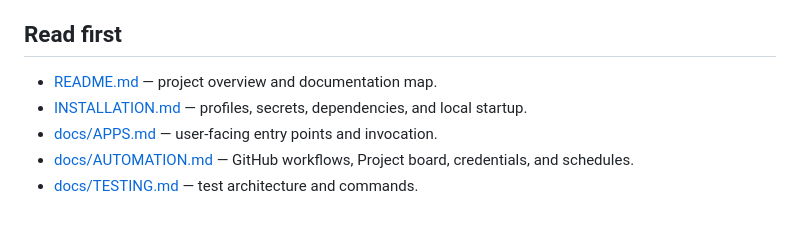
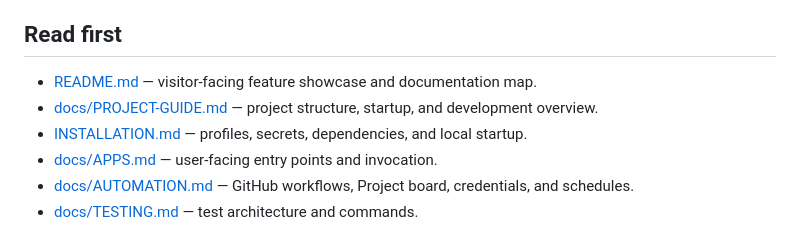
Before and after one commit to Flop0333/AutoHotkey, a Markdown page: AGENTS.md, the part around the change. Drawn GitHub-style.

```diff
--- a/AGENTS.md
+++ b/AGENTS.md
@@ -4,7 +4,8 @@ This is an AutoHotkey v2 productivity suite for Windows. Keep changes scoped, pr
 
 ## Read first
 
-- [README.md](README.md) — project overview and documentation map.
+- [README.md](README.md) — visitor-facing feature showcase and documentation map.
+- [docs/PROJECT-GUIDE.md](docs/PROJECT-GUIDE.md) — project structure, startup, and development overview.
 - [INSTALLATION.md](INSTALLATION.md) — profiles, secrets, dependencies, and local startup.
 - [docs/APPS.md](docs/APPS.md) — user-facing entry points and invocation.
 - [docs/AUTOMATION.md](docs/AUTOMATION.md) — GitHub workflows, Project board, credentials, and schedules.
```
Also changed, not shown: README.md (+40 -44 lines), docs/PROJECT-GUIDE.md (added, +58 -0 lines).
